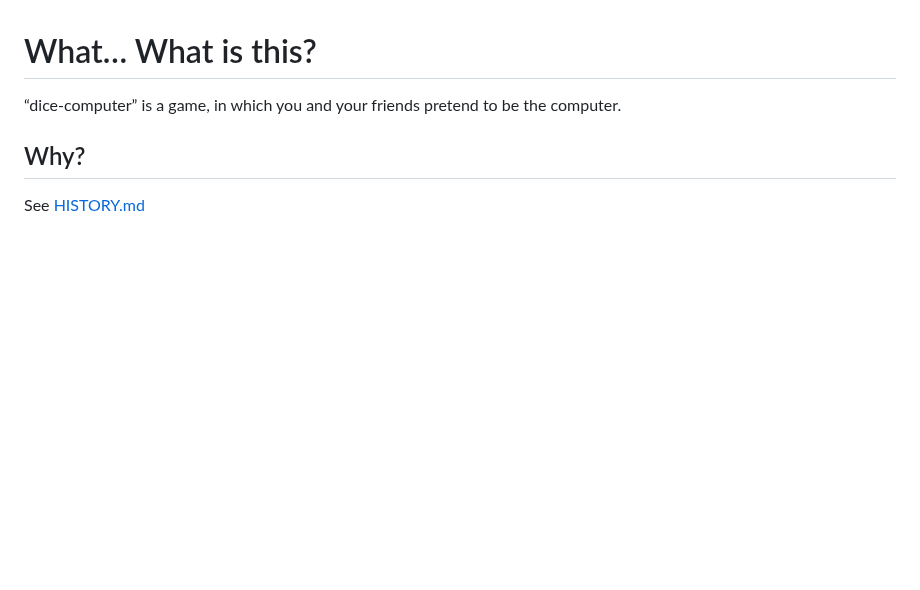
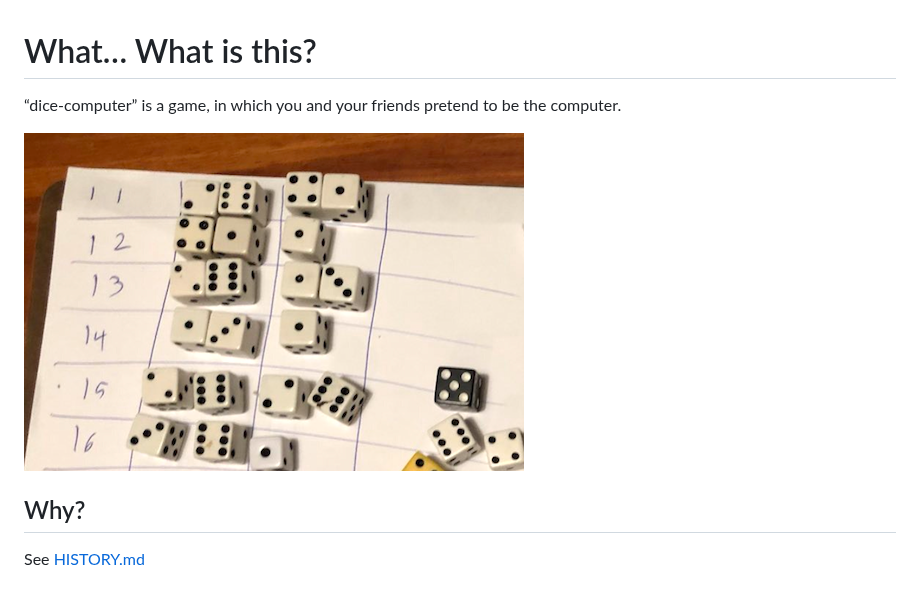
Before and after one commit to codehivetx/dice-computer, a Markdown page: README.md, the part around the change. Rendered like a GitHub page; pictures changed too: dice-computer.png (added); blank space fills up the shorter version.

Commit message:
doc: add photo

```diff
--- a/README.md
+++ b/README.md
@@ -3,6 +3,7 @@
 “dice-computer” is a game, in which you and your friends
 pretend to be the computer.
 
+![example of dice computer](./dice-computer.png)
 ## Why?
 
 See [HISTORY.md](./HISTORY.md)
```
